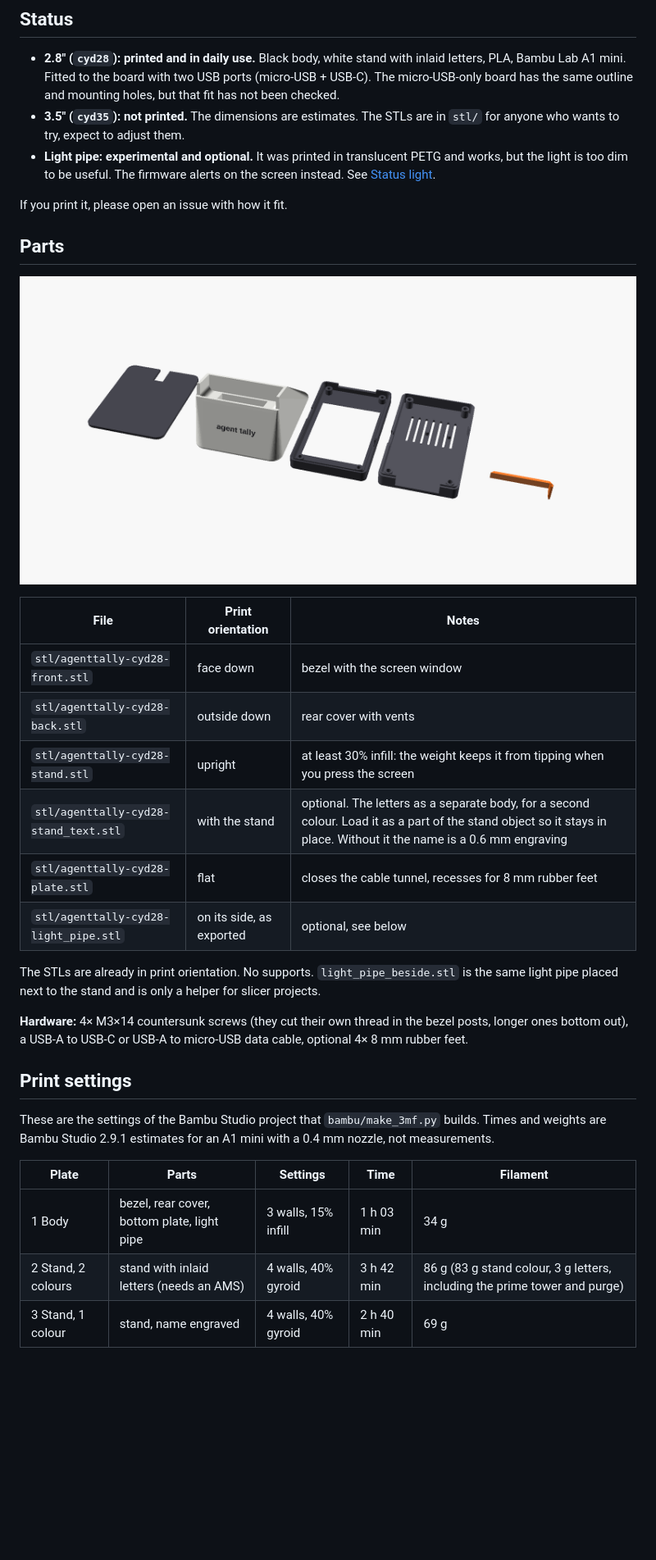
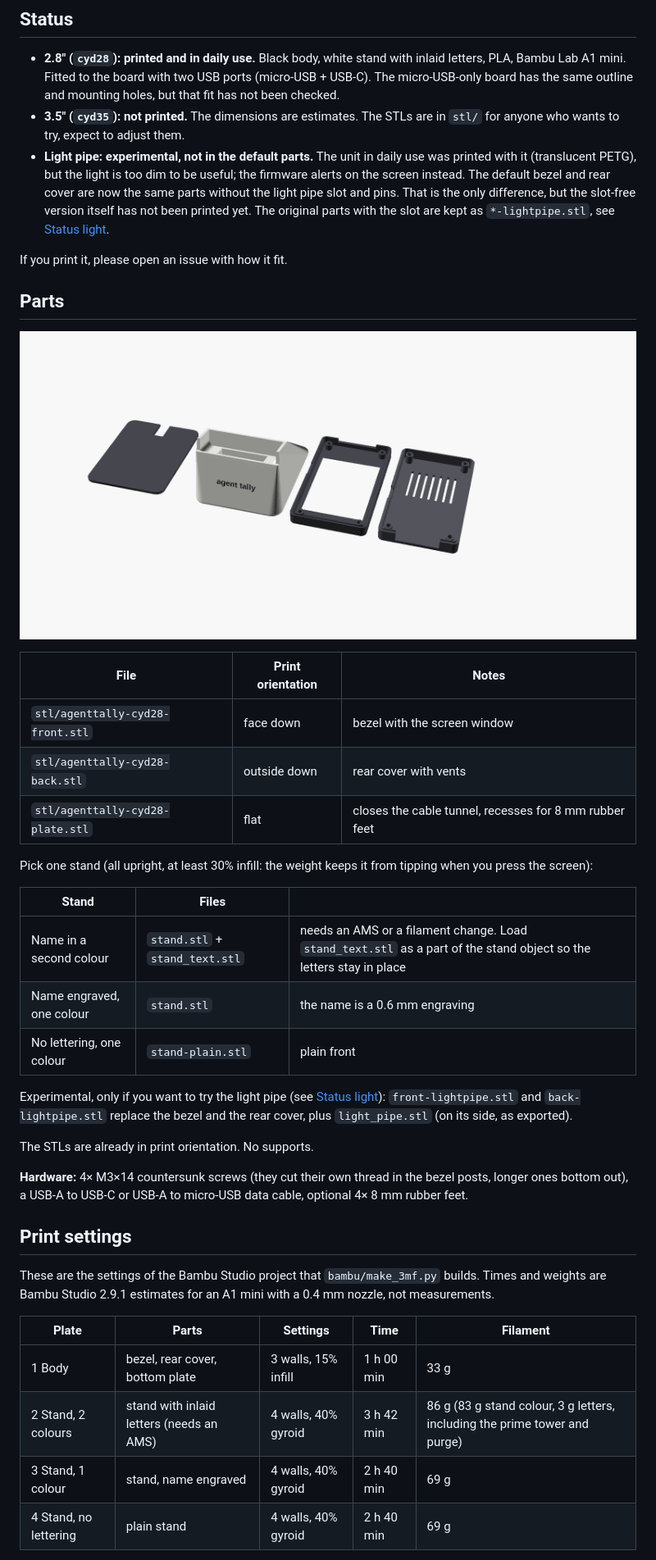
Before and after one commit to ibrahim-dogan/agent-tally, a Markdown page: enclosure/README.md, the part around one of its changes. Shown at 82% size. Drawn GitHub-style; pictures changed too: enclosure/img/parts.png; blank space fills up the shorter version.

Commit message:
Enclosure: light pipe becomes an experimental variant, default bezel and cover without the slot; plain stand without lettering; four-plate A1 mini project

```diff
--- a/enclosure/README.md
+++ b/enclosure/README.md
@@ -10,7 +10,7 @@ A portrait case and desk stand for the 2.8" Cheap Yellow Display (ESP32-2432S028
 
 - **2.8" (`cyd28`): printed and in daily use.** Black body, white stand with inlaid letters, PLA, Bambu Lab A1 mini. Fitted to the board with two USB ports (micro-USB + USB-C). The micro-USB-only board has the same outline and mounting holes, but that fit has not been checked.
 - **3.5" (`cyd35`): not printed.** The dimensions are estimates. The STLs are in `stl/` for anyone who wants to try, expect to adjust them.
-- **Light pipe: experimental and optional.** It was printed in translucent PETG and works, but the light is too dim to be useful. The firmware alerts on the screen instead. See [Status light](#status-light-experimental).
+- **Light pipe: experimental, not in the default parts.** The unit in daily use was printed with it (translucent PETG), but the light is too dim to be useful; the firmware alerts on the screen instead. The default bezel and rear cover are now the same parts without the light pipe slot and pins. That is the only difference, but the slot-free version itself has not been printed yet. The original parts with the slot are kept as `*-lightpipe.stl`, see [Status light](#status-light-experimental).
 
 If you print it, please open an issue with how it fit.
 
@@ -22,12 +22,19 @@ If you print it, please open an issue with how it fit.
 |---|---|---|
 | `stl/agenttally-cyd28-front.stl` | face down | bezel with the screen window |
 | `stl/agenttally-cyd28-back.stl` | outside down | rear cover with vents |
-| `stl/agenttally-cyd28-stand.stl` | upright | at least 30% infill: the weight keeps it from tipping when you press the screen |
-| `stl/agenttally-cyd28-stand_text.stl` | with the stand | optional. The letters as a separate body, for a second colour. Load it as a part of the stand object so it stays in place. Without it the name is a 0.6 mm engraving |
 | `stl/agenttally-cyd28-plate.stl` | flat | closes the cable tunnel, recesses for 8 mm rubber feet |
-| `stl/agenttally-cyd28-light_pipe.stl` | on its side, as exported | optional, see below |
 
-The STLs are already in print orientation. No supports. `light_pipe_beside.stl` is the same light pipe placed next to the stand and is only a helper for slicer projects.
+Pick one stand (all upright, at least 30% infill: the weight keeps it from tipping when you press the screen):
+
+| Stand | Files | |
+|---|---|---|
+| Name in a second colour | `stand.stl` + `stand_text.stl` | needs an AMS or a filament change. Load `stand_text.stl` as a part of the stand object so the letters stay in place |
+| Name engraved, one colour | `stand.stl` | the name is a 0.6 mm engraving |
+| No lettering, one colour | `stand-plain.stl` | plain front |
+
+Experimental, only if you want to try the light pipe (see [Status light](#status-light-experimental)): `front-lightpipe.stl` and `back-lightpipe.stl` replace the bezel and the rear cover, plus `light_pipe.stl` (on its side, as exported).
+
+The STLs are already in print orientation. No supports.
 
 **Hardware:** 4× M3×14 countersunk screws (they cut their own thread in the bezel posts, longer ones bottom out), a USB-A to USB-C or USB-A to micro-USB data cable, optional 4× 8 mm rubber feet.
 
@@ -37,7 +44,8 @@ These are the settings of the Bambu Studio project that `bambu/make_3mf.py` buil
 
 | Plate | Parts | Settings | Time | Filament |
 |---|---|---|---|---|
-| 1 Body | bezel, rear cover, bottom plate, light pipe | 3 walls, 15% infill | 1 h 03 min | 34 g |
+| 1 Body | bezel, rear cover, bottom plate | 3 walls, 15% infill | 1 h 00 min | 33 g |
 | 2 Stand, 2 colours | stand with inlaid letters (needs an AMS) | 4 walls, 40% gyroid | 3 h 42 min | 86 g (83 g stand colour, 3 g letters, including the prime tower and purge) |
 | 3 Stand, 1 colour | stand, name engraved | 4 walls, 40% gyroid | 2 h 40 min | 69 g |
+| 4 Stand, no lettering | plain stand | 4 walls, 40% gyroid | 2 h 40 min | 69 g |
 
```
Also changed, not shown: other parts of enclosure/README.md (+9 -9 lines), README.md (+1 -1 lines), enclosure/img/assembly-back.png, enclosure/img/assembly.png, enclosure/img/exploded.png, enclosure/img/section.png, 10 other files.
